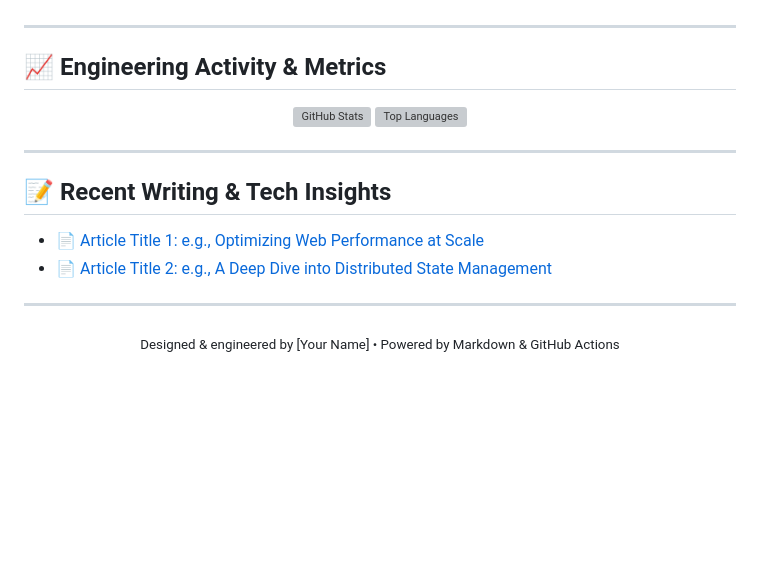
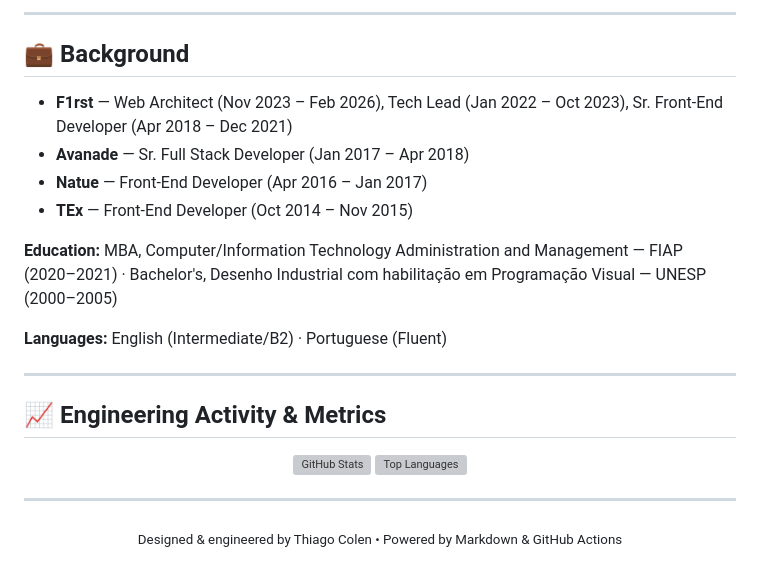
Before and after one commit to thiagocolen/thiagocolen, a Markdown page: readme.md, the part around one of its changes. GitHub-like rendering; blank space fills up the shorter version; grey boxes are pictures that could not be loaded.

```diff
--- a/readme.md
+++ b/readme.md
@@ -44,3 +69,17 @@ Software Engineer with over **[X] years of experience** specializing in building
+---
+
+## 💼 Background
+
+* **F1rst** — Web Architect (Nov 2023 – Feb 2026), Tech Lead (Jan 2022 – Oct 2023), Sr. Front-End
+  Developer (Apr 2018 – Dec 2021)
+* **Avanade** — Sr. Full Stack Developer (Jan 2017 – Apr 2018)
+* **Natue** — Front-End Developer (Apr 2016 – Jan 2017)
+* **TEx** — Front-End Developer (Oct 2014 – Nov 2015)
+
+**Education:** MBA, Computer/Information Technology Administration and Management — FIAP (2020–2021)
+· Bachelor's, Desenho Industrial com habilitação em Programação Visual — UNESP (2000–2005)
+
+**Languages:** English (Intermediate/B2) · Portuguese (Fluent)
 
 ---
 
@@ -56,12 +92,6 @@ Software Engineer with over **[X] years of experience** specializing in building
 
 ---
 
-## 📝 Recent Writing & Tech Insights
-* 📄 [Article Title 1: e.g., Optimizing Web Performance at Scale](https://yourblog.com/article-1)
-* 📄 [Article Title 2: e.g., A Deep Dive into Distributed State Management](https://yourblog.com/article-2)
-
----
-
 <div align="center">
-  <sub>Designed & engineered by [Your Name] • Powered by Markdown & GitHub Actions</sub>
+  <sub>Designed & engineered by Thiago Colen • Powered by Markdown & GitHub Actions</sub>
 </div>
```
Also changed, not shown: other parts of readme.md (+51 -29 lines).
